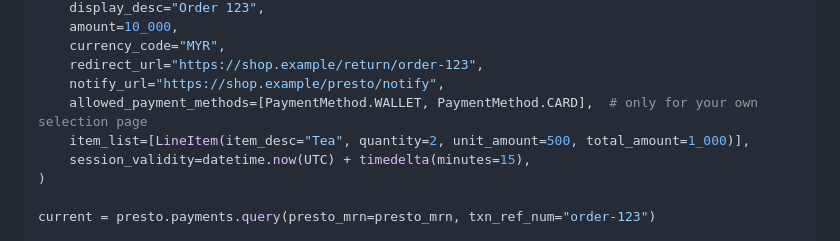
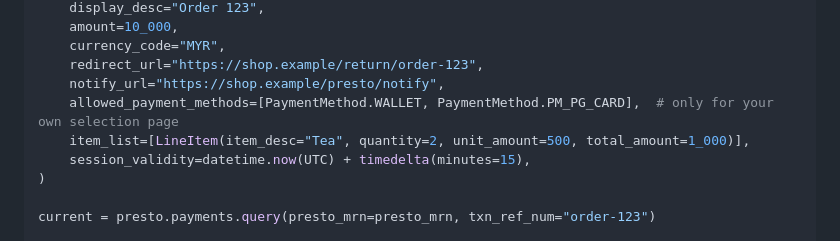
Before and after one commit to prestoconnect/presto-pay-sdk-python, a Markdown page: docs/payments-and-errors.md, the part around the change. Drawn GitHub-style.

```diff
--- a/docs/payments-and-errors.md
+++ b/docs/payments-and-errors.md
@@ -29,7 +29,7 @@ payment = presto.payments.init(
     currency_code="MYR",
     redirect_url="https://shop.example/return/order-123",
     notify_url="https://shop.example/presto/notify",
-    allowed_payment_methods=[PaymentMethod.WALLET, PaymentMethod.CARD],  # only for your own selection page
+    allowed_payment_methods=[PaymentMethod.WALLET, PaymentMethod.PM_PG_CARD],  # only for your own selection page
     item_list=[LineItem(item_desc="Tea", quantity=2, unit_amount=500, total_amount=1_000)],
     session_validity=datetime.now(UTC) + timedelta(minutes=15),
 )
```
Also changed, not shown: README.md (+1 -1 lines).
